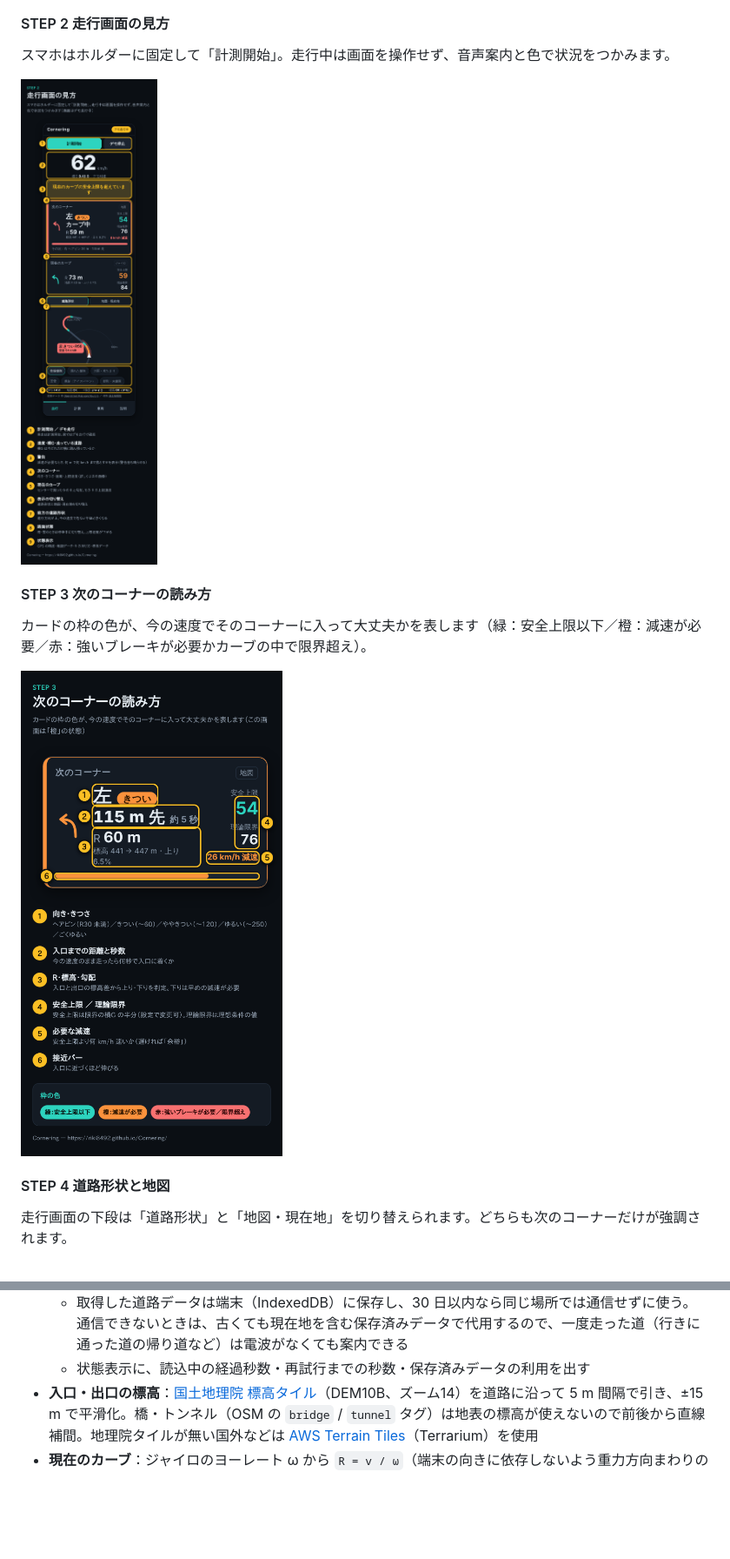
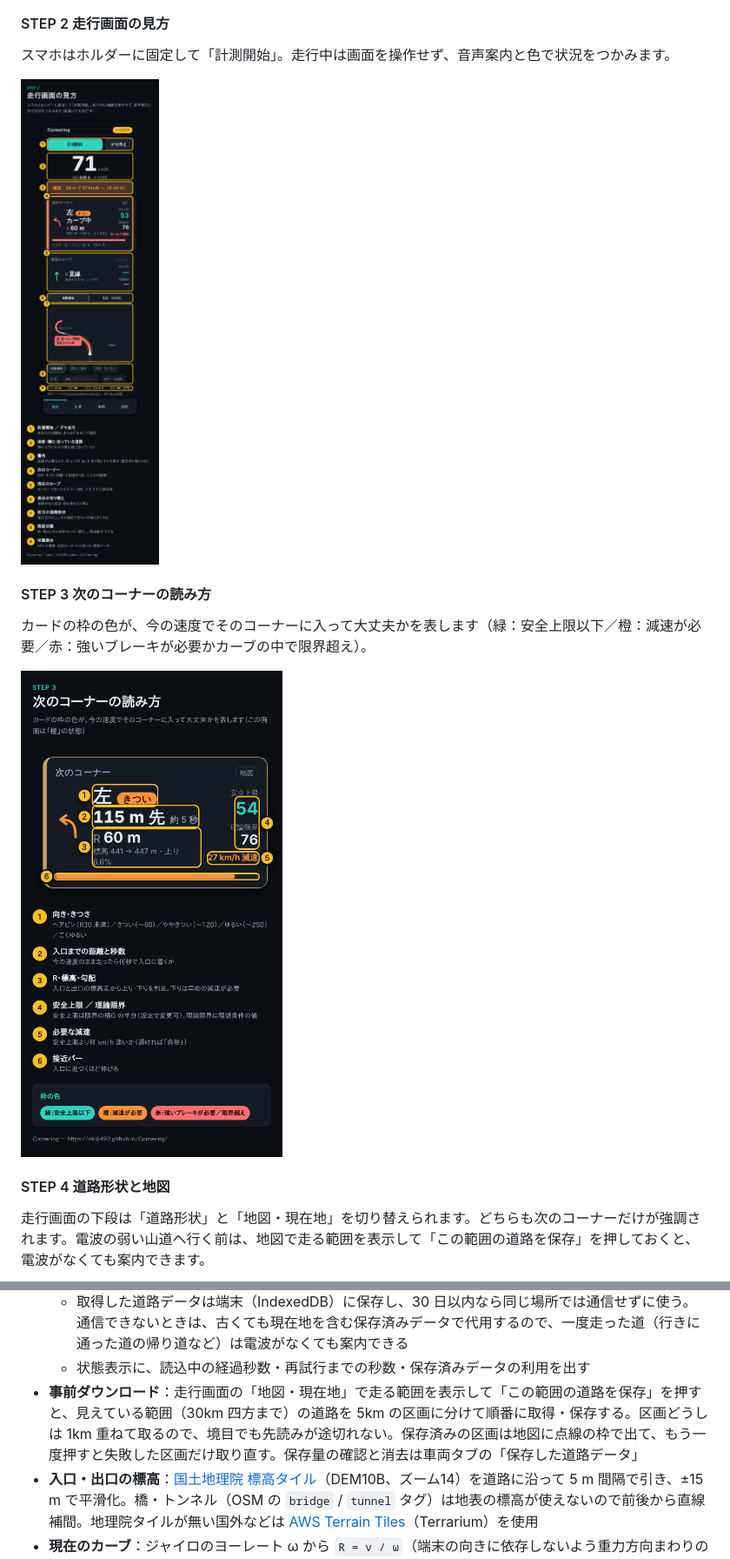
Before and after one commit to riki8492/Cornering, a Markdown page: README.md, 2 parts joined by grey strips. Shown at 87% size. Rendered like a GitHub page; pictures changed too: docs/guide/03-drive.png, docs/guide/04-next-corner.png; blank space fills up the shorter version.

```diff
--- a/README.md
+++ b/README.md
@@ -43,7 +43,7 @@
 
 #### STEP 4 道路形状と地図
 
-走行画面の下段は「道路形状」と「地図・現在地」を切り替えられます。どちらも次のコーナーだけが強調されます。
+走行画面の下段は「道路形状」と「地図・現在地」を切り替えられます。どちらも次のコーナーだけが強調されます。電波の弱い山道へ行く前は、地図で走る範囲を表示して「この範囲の道路を保存」を押しておくと、電波がなくても案内できます。
 
 <img src="docs/guide/05-shape-and-map.png" width="420" alt="道路形状と地図：次のコーナーの強調、入口の線、自車、現在地、地図の種類、現在地ボタン">
 
@@ -139,6 +139,7 @@
   - それでも取得が固まったら、45 秒であきらめて取り直す
   - 取得した道路データは端末（IndexedDB）に保存し、30 日以内なら同じ場所では通信せずに使う。通信できないときは、古くても現在地を含む保存済みデータで代用するので、一度走った道（行きに通った道の帰り道など）は電波がなくても案内できる
   - 状態表示に、読込中の経過秒数・再試行までの秒数・保存済みデータの利用を出す
+- **事前ダウンロード**：走行画面の「地図・現在地」で走る範囲を表示して「この範囲の道路を保存」を押すと、見えている範囲（30km 四方まで）の道路を 5km の区画に分けて順番に取得・保存する。区画どうしは 1km 重ねて取るので、境目でも先読みが途切れない。保存済みの区画は地図に点線の枠で出て、もう一度押すと失敗した区画だけ取り直す。保存量の確認と消去は車両タブの「保存した道路データ」
 - **入口・出口の標高**：[国土地理院 標高タイル](https://maps.gsi.go.jp/development/demtile.html)（DEM10B、ズーム14）を道路に沿って 5 m 間隔で引き、±15 m で平滑化。橋・トンネル（OSM の `bridge` / `tunnel` タグ）は地表の標高が使えないので前後から直線補間。地理院タイルが無い国外などは [AWS Terrain Tiles](https://registry.opendata.aws/terrain-tiles/)（Terrarium）を使用
 - **現在のカーブ**：ジャイロのヨーレート ω から `R = v / ω`（端末の向きに依存しないよう重力方向まわりの角速度を使用）。ジャイロが無ければ GPS 進行方位の変化率、それも無ければ GPS 軌跡への円フィッティング
 
```
Also changed, not shown: docs/guide/05-shape-and-map.png, 9 other files.
